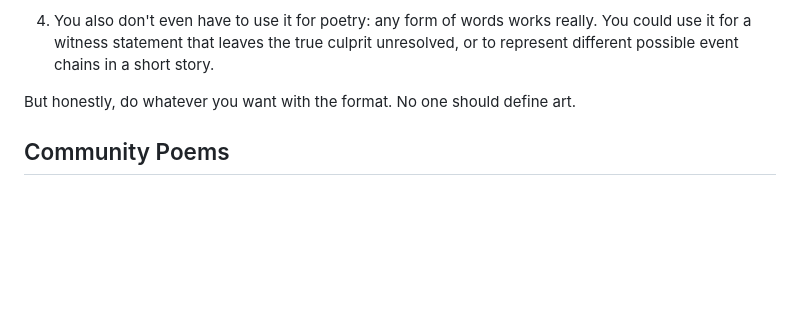
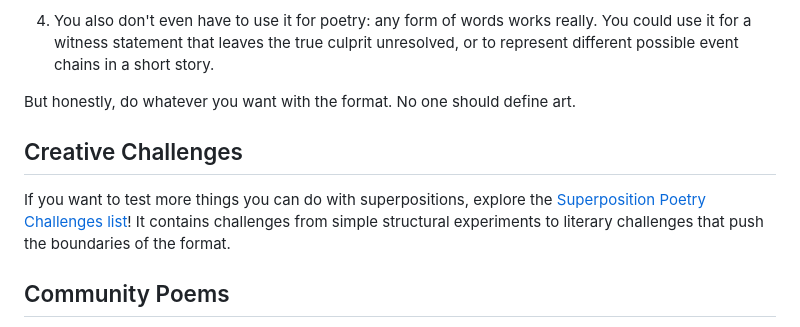
Before and after one commit to arkendor/superposition-poetry, a Markdown page: README.md, the part around the change. GitHub-like rendering; blank space fills up the shorter version.

Commit message:
Add link to creative challenges in README

```diff
--- a/README.md
+++ b/README.md
@@ -21,6 +21,10 @@ Some new features of this superposition-poem system include:
 
 But honestly, do whatever you want with the format. No one should define art.
 
+## Creative Challenges
+
+If you want to test more things you can do with superpositions, explore the [Superposition Poetry Challenges list](CHALLENGES.md)! It contains challenges from simple structural experiments to literary challenges that push the boundaries of the format.
+
 ## Community Poems
 
 None yet! If you've written a poem using this format and want it featured here, [open a GitHub issue](https://github.com/arkendor/superposition-poetry/issues/new) with a link to your poem.
```
